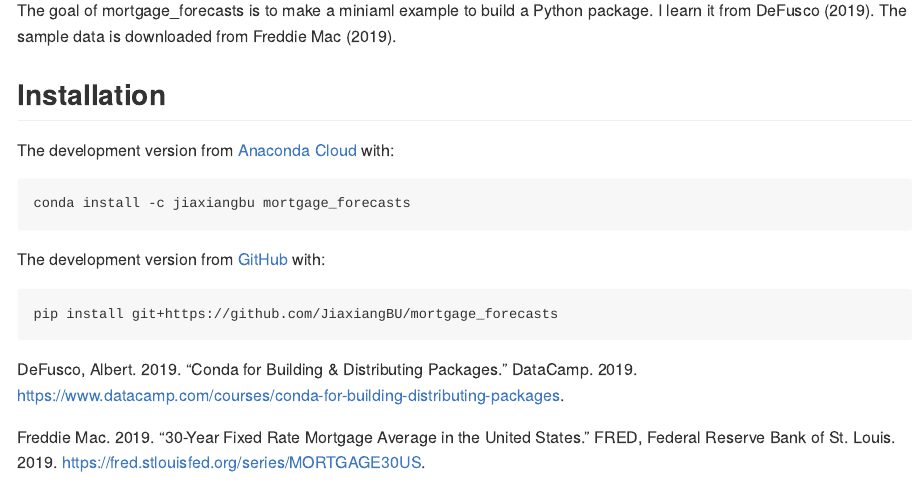
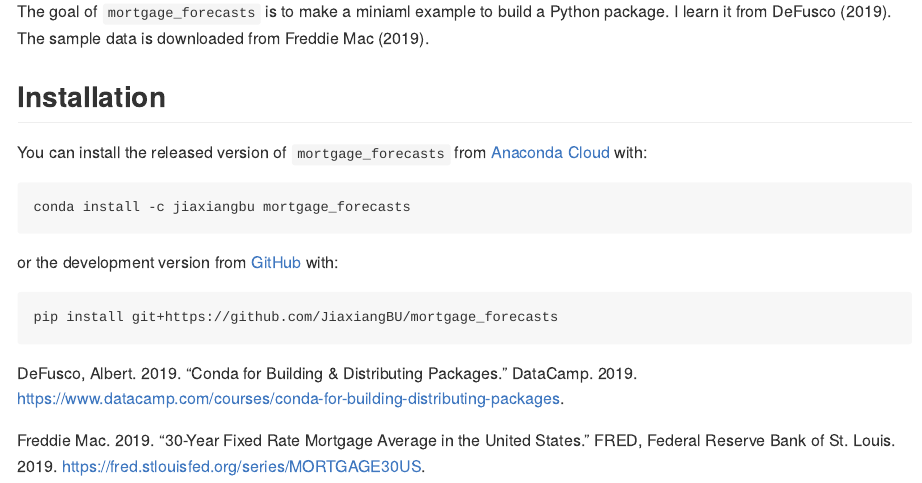
Before and after one commit to JiaxiangBU/mortgage_forecasts, an R Markdown document (README.Rmd): the page in a window 1100 px wide, from 110 px down. The pictures show the output file README.md that the author committed with the source, drawn offline in the style of GitHub; badge pictures from the web are left out.

Commit message:
修改发布版本的表达，fix typo

````diff
--- a/README.Rmd
+++ b/README.Rmd
@@ -24,18 +24,18 @@ knitr::opts_chunk$set(
 [![Anaconda-Server Badge](https://anaconda.org/jiaxiangbu/mortgage_forecasts/badges/installer/conda.svg)](https://conda.anaconda.org/jiaxiangbu)
 <!-- badges: end -->
 
-The goal of mortgage_forecasts is to make a miniaml example to build a Python package. I learn it from @Albert_DeFusco2019.
+The goal of `mortgage_forecasts` is to make a miniaml example to build a Python package. I learn it from @Albert_DeFusco2019.
 The sample data is downloaded from @MORTGAGE30US.
 
 ## Installation
 
-The development version from [Anaconda Cloud](https://anaconda.org/JiaxiangBU/mortgage_forecasts) with:
+You can install the released version of `mortgage_forecasts` from [Anaconda Cloud](https://anaconda.org/JiaxiangBU/mortgage_forecasts) with:
 
 ```conda
 conda install -c jiaxiangbu mortgage_forecasts
 ```
 
-The development version from [GitHub](https://github.com/) with:
+or the development version from [GitHub](https://github.com/) with:
 
 ```conda
 pip install git+https://github.com/JiaxiangBU/mortgage_forecasts
````
Also changed, not shown: README.md.
